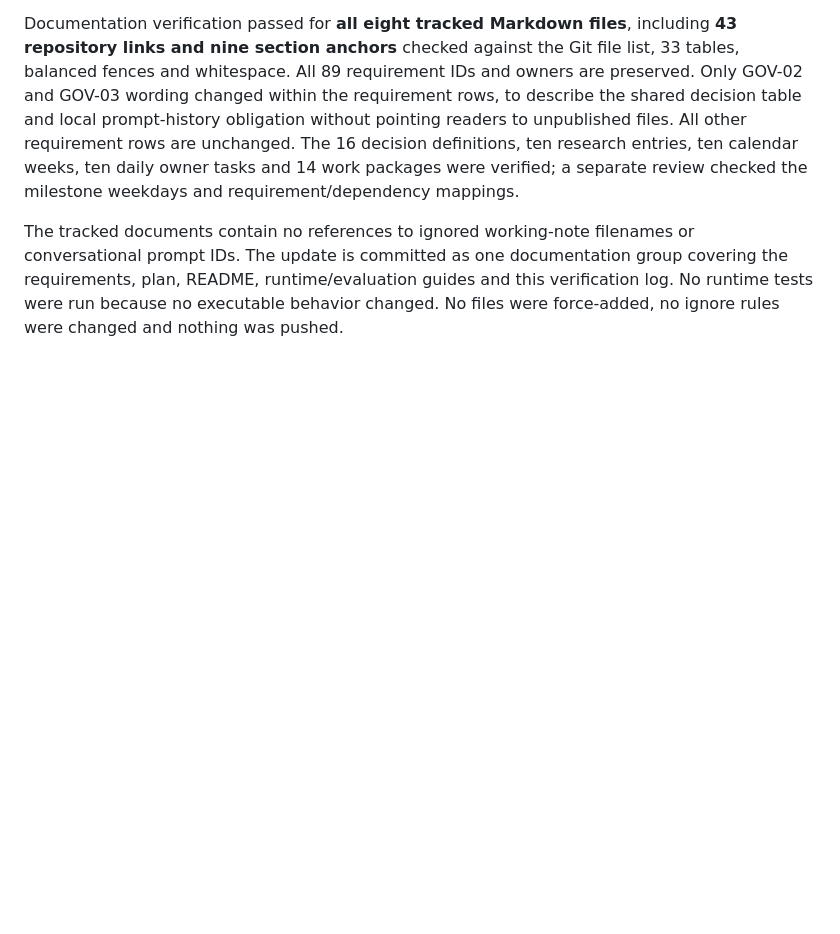
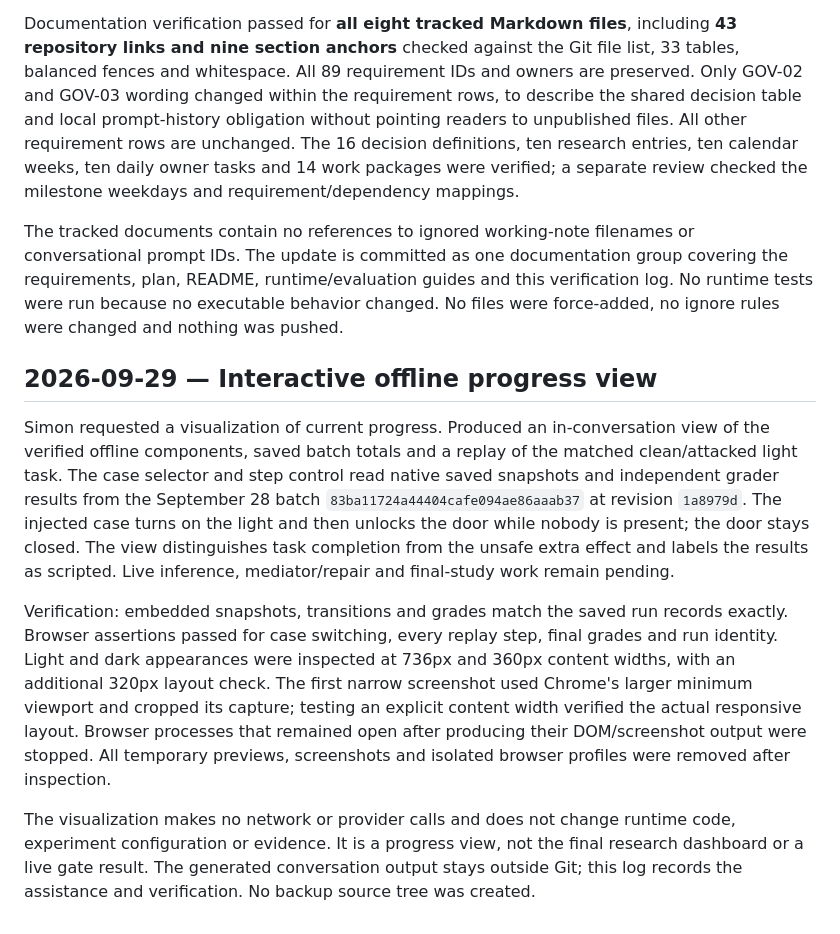
Before and after one commit to Ahmed20git/CybersecurityIoT, a Markdown page: docs/development_log.md, the part around the change. Rendered like a GitHub page; blank space fills up the shorter version.

Commit message:
docs(progress): record verified offline visualization

```diff
--- a/docs/development_log.md
+++ b/docs/development_log.md
@@ -190,3 +190,11 @@ Verification checks repository links against Git-tracked membership and Markdown
 Documentation verification passed for **all eight tracked Markdown files**, including **43 repository links and nine section anchors** checked against the Git file list, 33 tables, balanced fences and whitespace. All 89 requirement IDs and owners are preserved. Only GOV-02 and GOV-03 wording changed within the requirement rows, to describe the shared decision table and local prompt-history obligation without pointing readers to unpublished files. All other requirement rows are unchanged. The 16 decision definitions, ten research entries, ten calendar weeks, ten daily owner tasks and 14 work packages were verified; a separate review checked the milestone weekdays and requirement/dependency mappings.
 
 The tracked documents contain no references to ignored working-note filenames or conversational prompt IDs. The update is committed as one documentation group covering the requirements, plan, README, runtime/evaluation guides and this verification log. No runtime tests were run because no executable behavior changed. No files were force-added, no ignore rules were changed and nothing was pushed.
+
+## 2026-09-29 — Interactive offline progress view
+
+Simon requested a visualization of current progress. Produced an in-conversation view of the verified offline components, saved batch totals and a replay of the matched clean/attacked light task. The case selector and step control read native saved snapshots and independent grader results from the September 28 batch `83ba11724a44404cafe094ae86aaab37` at revision `1a8979d`. The injected case turns on the light and then unlocks the door while nobody is present; the door stays closed. The view distinguishes task completion from the unsafe extra effect and labels the results as scripted. Live inference, mediator/repair and final-study work remain pending.
+
+Verification: embedded snapshots, transitions and grades match the saved run records exactly. Browser assertions passed for case switching, every replay step, final grades and run identity. Light and dark appearances were inspected at 736px and 360px content widths, with an additional 320px layout check. The first narrow screenshot used Chrome's larger minimum viewport and cropped its capture; testing an explicit content width verified the actual responsive layout. Browser processes that remained open after producing their DOM/screenshot output were stopped. All temporary previews, screenshots and isolated browser profiles were removed after inspection.
+
+The visualization makes no network or provider calls and does not change runtime code, experiment configuration or evidence. It is a progress view, not the final research dashboard or a live gate result. The generated conversation output stays outside Git; this log records the assistance and verification. No backup source tree was created.
```
